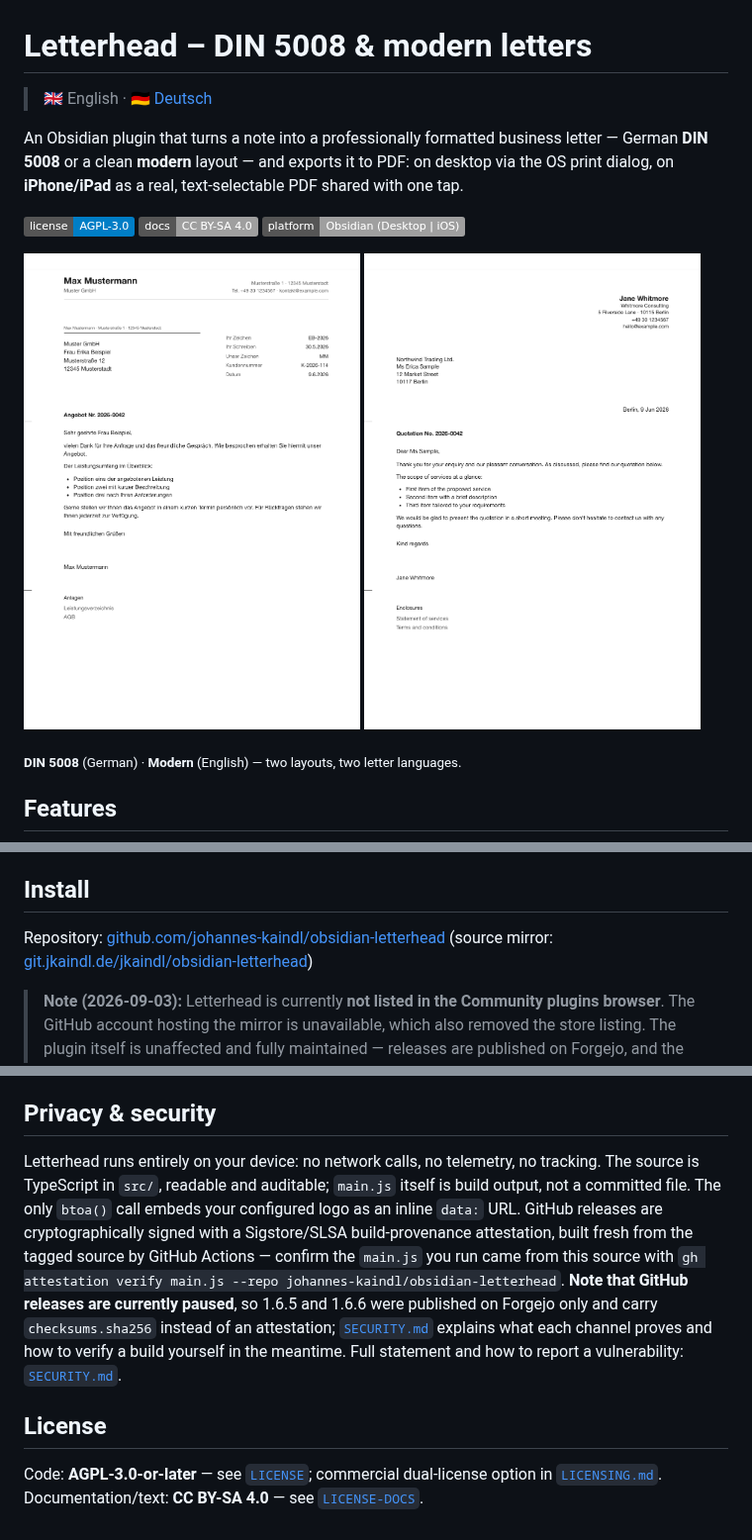
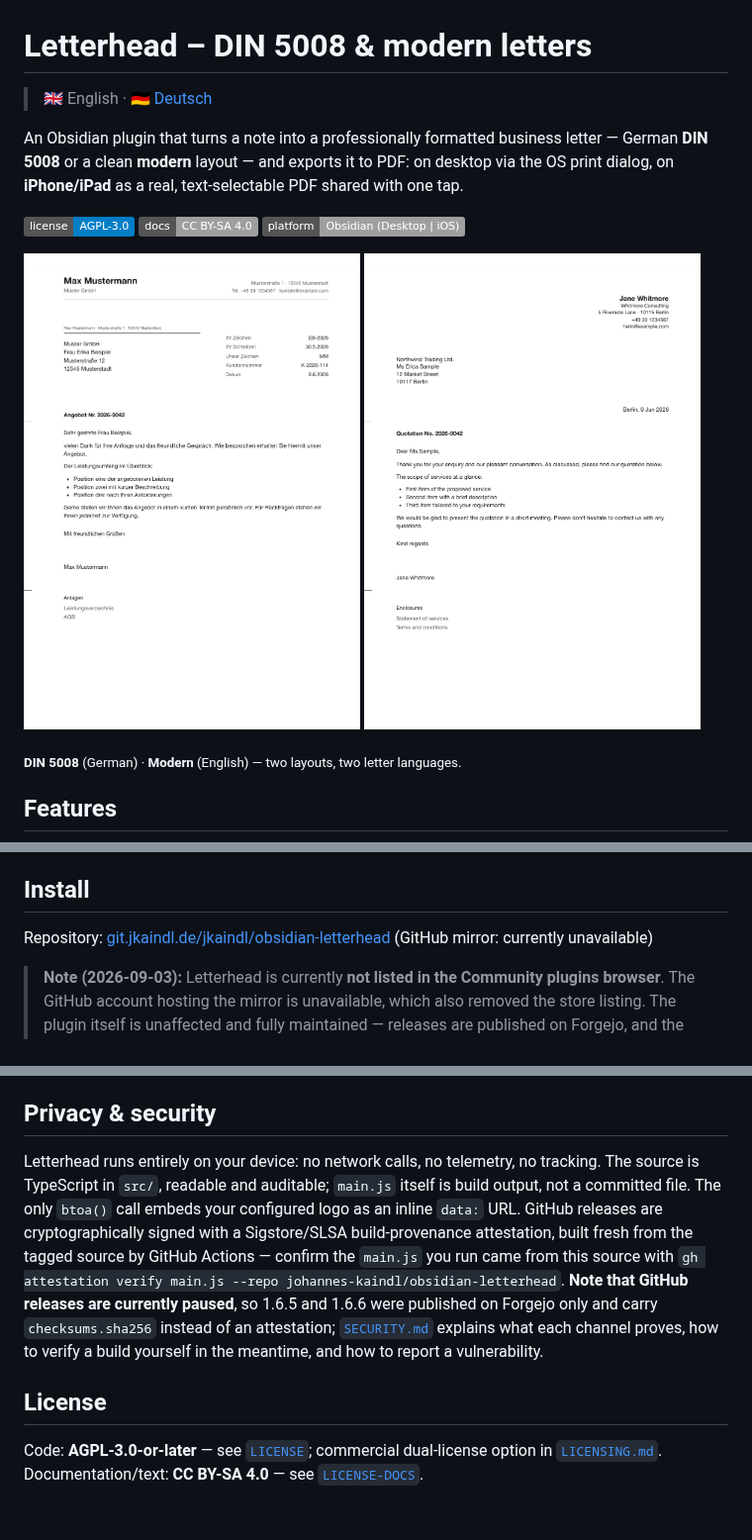
Before and after one commit to johannes-kaindl/obsidian-letterhead, a Markdown page: README.md, 3 parts joined by grey strips. Shown at 99% size. Drawn GitHub-style; badges without logos.

```diff
--- a/README.md
+++ b/README.md
@@ -9,8 +9,8 @@ An Obsidian plugin that turns a note into a professionally formatted business le
 ![Platform](https://img.shields.io/badge/platform-Obsidian%20(Desktop%20%7C%20iOS)-lightgrey)
 
 <p>
-  <img src="https://raw.githubusercontent.com/johannes-kaindl/obsidian-letterhead/main/docs/images/hero-din-de.png" alt="DIN 5008 business letter (German)" width="340">
-  <img src="https://raw.githubusercontent.com/johannes-kaindl/obsidian-letterhead/main/docs/images/hero-modern-en.png" alt="Modern business letter (English)" width="340">
+  <img src="docs/images/hero-din-de.png" alt="DIN 5008 business letter (German)" width="340">
+  <img src="docs/images/hero-modern-en.png" alt="Modern business letter (English)" width="340">
 </p>
 
 <sub><b>DIN 5008</b> (German) · <b>Modern</b> (English) — two layouts, two letter languages.</sub>
@@ -41,8 +41,8 @@ An Obsidian plugin that turns a note into a professionally formatted business le
 
 ## Install
 
-Repository: [github.com/johannes-kaindl/obsidian-letterhead](https://github.com/johannes-kaindl/obsidian-letterhead)
-(source mirror: [git.jkaindl.de/jkaindl/obsidian-letterhead](https://git.jkaindl.de/jkaindl/obsidian-letterhead))
+Repository: [git.jkaindl.de/jkaindl/obsidian-letterhead](https://git.jkaindl.de/jkaindl/obsidian-letterhead)
+(GitHub mirror: currently unavailable)
 
 > **Note (2026-09-03):** Letterhead is currently **not listed in the Community
 > plugins browser**. The GitHub account hosting the mirror is unavailable, which also
@@ -156,7 +156,7 @@ See `AGENTS.md` for the full architecture notes and remaining deliberate deviati
 
 ## Privacy & security
 
-Letterhead runs entirely on your device: no network calls, no telemetry, no tracking. The source is TypeScript in `src/`, readable and auditable; `main.js` itself is build output, not a committed file. The only `btoa()` call embeds your configured logo as an inline `data:` URL. GitHub releases are cryptographically signed with a Sigstore/SLSA build-provenance attestation, built fresh from the tagged source by GitHub Actions — confirm the `main.js` you run came from this source with `gh attestation verify main.js --repo johannes-kaindl/obsidian-letterhead`. **Note that GitHub releases are currently paused**, so 1.6.5 and 1.6.6 were published on Forgejo only and carry `checksums.sha256` instead of an attestation; [`SECURITY.md`](https://github.com/johannes-kaindl/obsidian-letterhead/blob/main/SECURITY.md) explains what each channel proves and how to verify a build yourself in the meantime. Full statement and how to report a vulnerability: [`SECURITY.md`](https://github.com/johannes-kaindl/obsidian-letterhead/blob/main/SECURITY.md).
+Letterhead runs entirely on your device: no network calls, no telemetry, no tracking. The source is TypeScript in `src/`, readable and auditable; `main.js` itself is build output, not a committed file. The only `btoa()` call embeds your configured logo as an inline `data:` URL. GitHub releases are cryptographically signed with a Sigstore/SLSA build-provenance attestation, built fresh from the tagged source by GitHub Actions — confirm the `main.js` you run came from this source with `gh attestation verify main.js --repo johannes-kaindl/obsidian-letterhead`. **Note that GitHub releases are currently paused**, so 1.6.5 and 1.6.6 were published on Forgejo only and carry `checksums.sha256` instead of an attestation; [`SECURITY.md`](SECURITY.md) explains what each channel proves, how to verify a build yourself in the meantime, and how to report a vulnerability.
 
 ## License
 
```
Also changed, not shown: other parts of README.md (+11 -11 lines), CHANGELOG.md (+6 -0 lines), README.de.md (+16 -16 lines).
